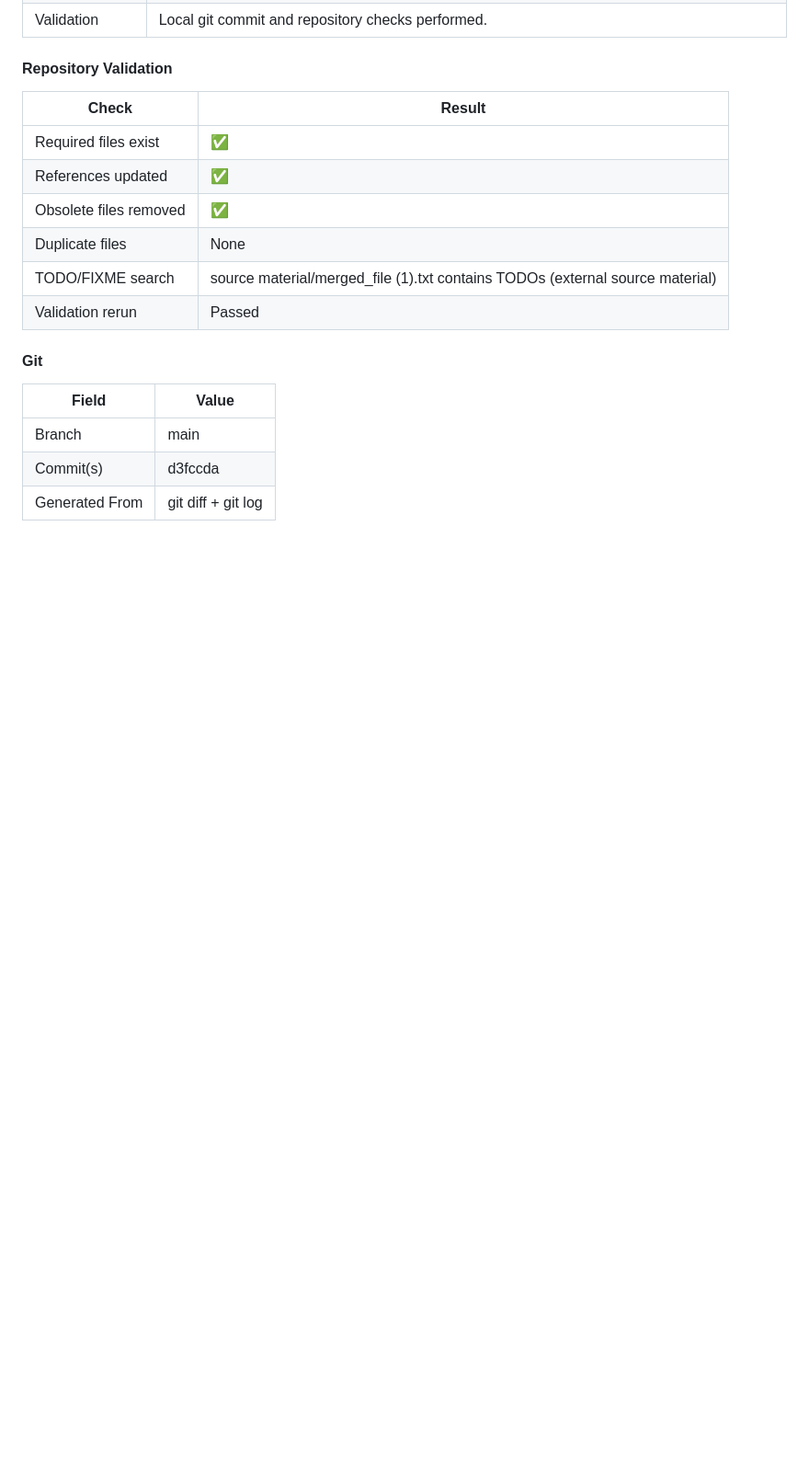
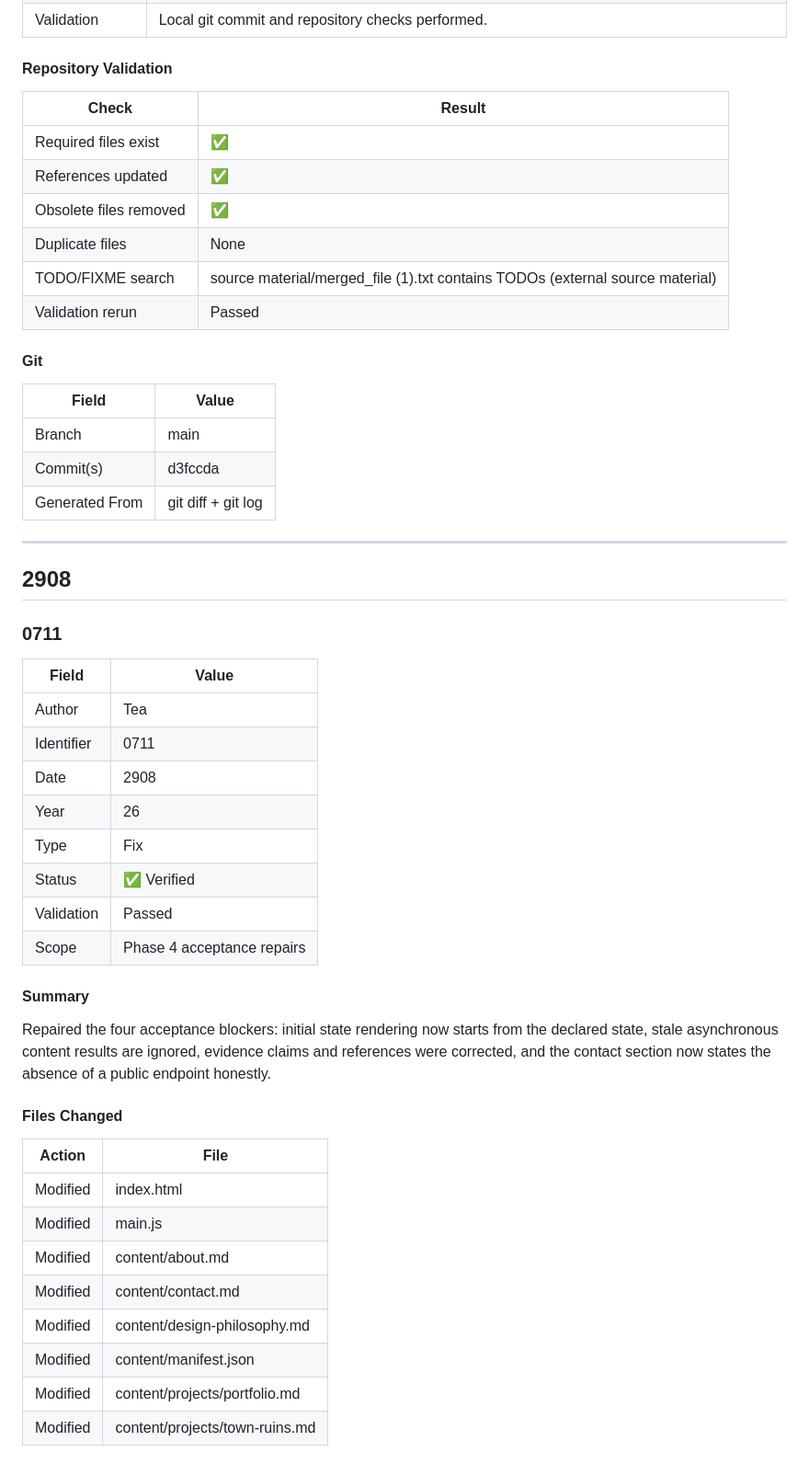
Before and after one commit to Shadow-Layer/folio, a Markdown page: CHANGELOG.md, the part around one of its changes. Shown at 92% size. Drawn GitHub-style; blank space fills up the shorter version.

Commit message:
Document Phase 4 acceptance repairs

```diff
--- a/CHANGELOG.md
+++ b/CHANGELOG.md
@@ -215,3 +215,38 @@ Add a minimal, content-first, framework-free portfolio skeleton with progressive
 | Branch         | main               |
 | Commit(s)      | d3fccda            |
 | Generated From | git diff + git log |
+
+---
+
+## 2908
+
+### 0711
+
+| Field      | Value                                   |
+| ---------- | --------------------------------------- |
+| Author     | Tea                                     |
+| Identifier | 0711                                    |
+| Date       | 2908                                    |
+| Year       | 26                                      |
+| Type       | Fix                                     |
+| Status     | ✅ Verified                              |
+| Validation | Passed                                  |
+| Scope      | Phase 4 acceptance repairs              |
+
+#### Summary
+
+Repaired the four acceptance blockers: initial state rendering now starts from the declared state, stale asynchronous content results are ignored, evidence claims and references were corrected, and the contact section now states the absence of a public endpoint honestly.
+
+#### Files Changed
+
+| Action   | File      |
+| -------- | --------- |
+| Modified | index.html |
+| Modified | main.js |
+| Modified | content/about.md |
+| Modified | content/contact.md |
+| Modified | content/design-philosophy.md |
+| Modified | content/manifest.json |
+| Modified | content/projects/portfolio.md |
+| Modified | content/projects/town-ruins.md |
+
```
Also changed, not shown: other parts of CHANGELOG.md (+30 -0 lines).
